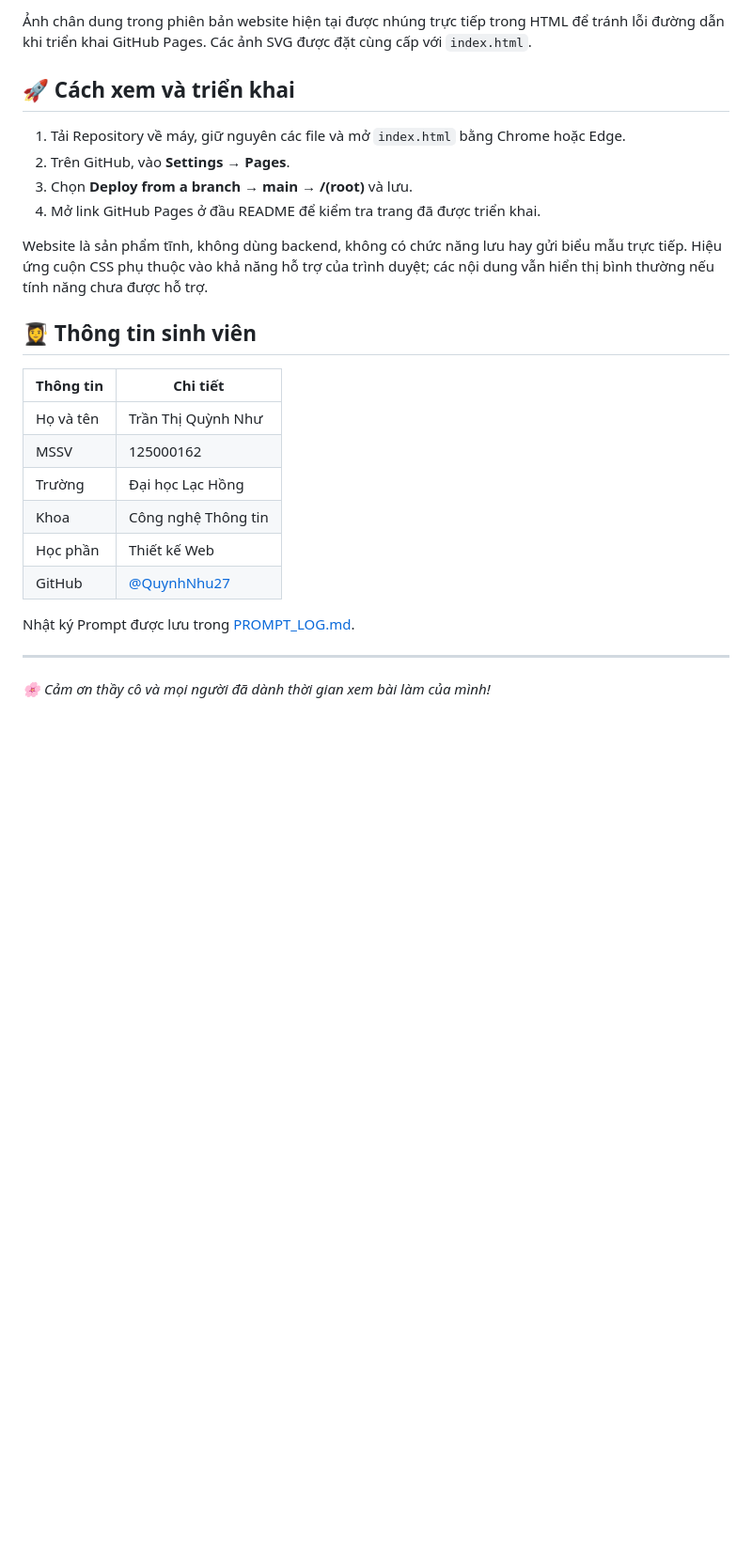
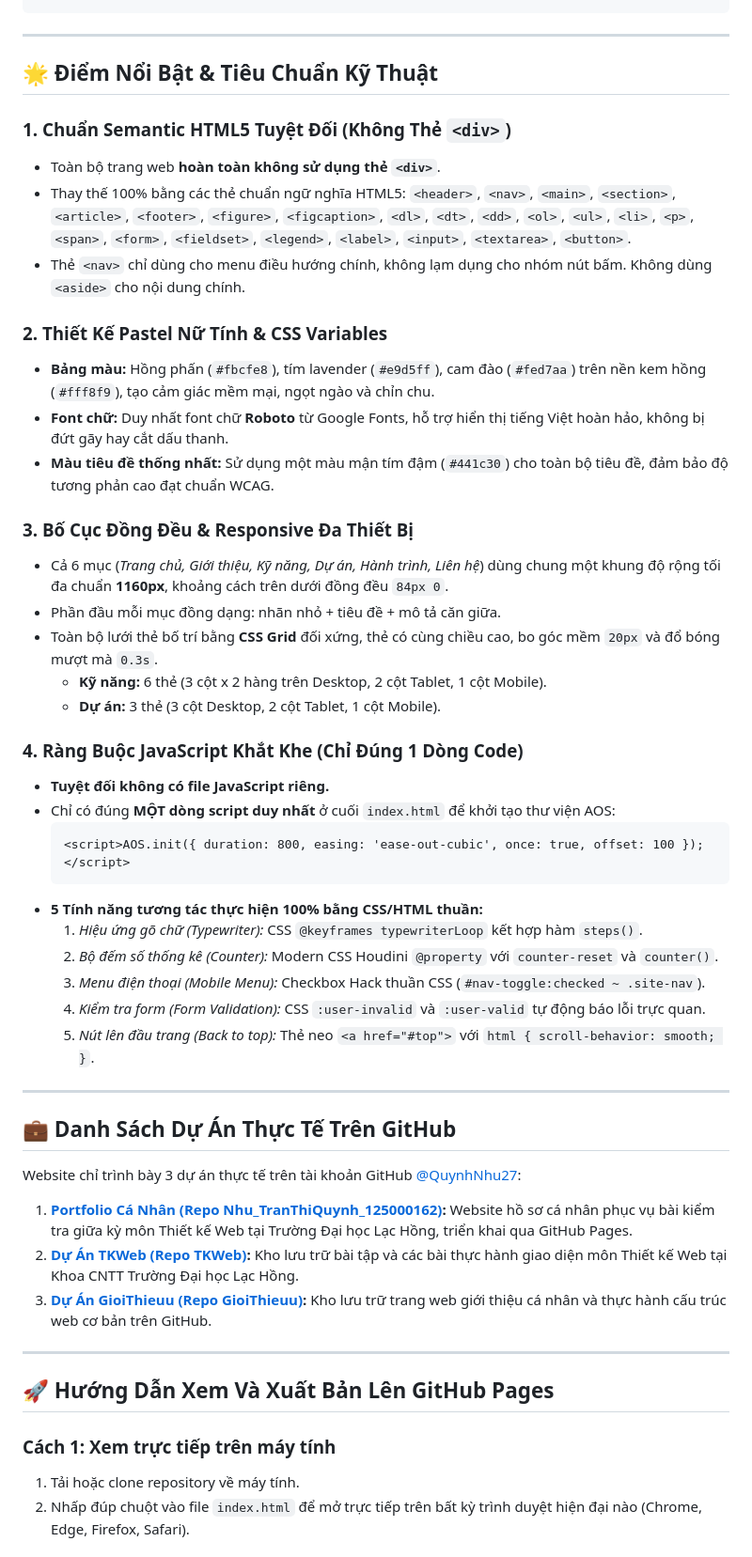
Before and after one commit to QuynhNhu27/Nhu_TranThiQuynh_125000162, a Markdown page: README.md, the part around one of its changes. Shown at 94% size. Rendered like a GitHub page; blank space fills up the shorter version.

````diff
--- a/README.md
+++ b/README.md
@@ -48,29 +43,53 @@ Nhu_TranThiQuynh_125000162/
 ```
-
-Ảnh chân dung trong phiên bản website hiện tại được nhúng trực tiếp trong HTML để tránh lỗi đường dẫn khi triển khai GitHub Pages. Các ảnh SVG được đặt cùng cấp với `index.html`.
-
-## 🚀 Cách xem và triển khai
-
-1. Tải Repository về máy, giữ nguyên các file và mở `index.html` bằng Chrome hoặc Edge.
-2. Trên GitHub, vào **Settings → Pages**.
-3. Chọn **Deploy from a branch → main → /(root)** và lưu.
-4. Mở link GitHub Pages ở đầu README để kiểm tra trang đã được triển khai.
-
-Website là sản phẩm tĩnh, không dùng backend, không có chức năng lưu hay gửi biểu mẫu trực tiếp. Hiệu ứng cuộn CSS phụ thuộc vào khả năng hỗ trợ của trình duyệt; các nội dung vẫn hiển thị bình thường nếu tính năng chưa được hỗ trợ.
-
-## 👩‍🎓 Thông tin sinh viên
-
-| Thông tin | Chi tiết |
-| --- | --- |
-| Họ và tên | Trần Thị Quỳnh Như |
-| MSSV | 125000162 |
-| Trường | Đại học Lạc Hồng |
-| Khoa | Công nghệ Thông tin |
-| Học phần | Thiết kế Web |
-| GitHub | [@QuynhNhu27](https://github.com/QuynhNhu27) |
-
-Nhật ký Prompt được lưu trong [PROMPT_LOG.md](PROMPT_LOG.md).
 
 ---
 
-*🌸 Cảm ơn thầy cô và mọi người đã dành thời gian xem bài làm của mình!*
+## 🌟 Điểm Nổi Bật & Tiêu Chuẩn Kỹ Thuật
+
+### 1. Chuẩn Semantic HTML5 Tuyệt Đối (Không Thẻ `<div>`)
+- Toàn bộ trang web **hoàn toàn không sử dụng thẻ `<div>`**.
+- Thay thế 100% bằng các thẻ chuẩn ngữ nghĩa HTML5: `<header>`, `<nav>`, `<main>`, `<section>`, `<article>`, `<footer>`, `<figure>`, `<figcaption>`, `<dl>`, `<dt>`, `<dd>`, `<ol>`, `<ul>`, `<li>`, `<p>`, `<span>`, `<form>`, `<fieldset>`, `<legend>`, `<label>`, `<input>`, `<textarea>`, `<button>`.
+- Thẻ `<nav>` chỉ dùng cho menu điều hướng chính, không lạm dụng cho nhóm nút bấm. Không dùng `<aside>` cho nội dung chính.
+
+### 2. Thiết Kế Pastel Nữ Tính & CSS Variables
+- **Bảng màu:** Hồng phấn (`#fbcfe8`), tím lavender (`#e9d5ff`), cam đào (`#fed7aa`) trên nền kem hồng (`#fff8f9`), tạo cảm giác mềm mại, ngọt ngào và chỉn chu.
+- **Font chữ:** Duy nhất font chữ **Roboto** từ Google Fonts, hỗ trợ hiển thị tiếng Việt hoàn hảo, không bị đứt gãy hay cắt dấu thanh.
+- **Màu tiêu đề thống nhất:** Sử dụng một màu mận tím đậm (`#441c30`) cho toàn bộ tiêu đề, đảm bảo độ tương phản cao đạt chuẩn WCAG.
+
+### 3. Bố Cục Đồng Đều & Responsive Đa Thiết Bị
+- Cả 6 mục (*Trang chủ, Giới thiệu, Kỹ năng, Dự án, Hành trình, Liên hệ*) dùng chung một khung độ rộng tối đa chuẩn **1160px**, khoảng cách trên dưới đồng đều `84px 0`.
+- Phần đầu mỗi mục đồng dạng: nhãn nhỏ + tiêu đề + mô tả căn giữa.
+- Toàn bộ lưới thẻ bố trí bằng **CSS Grid** đối xứng, thẻ có cùng chiều cao, bo góc mềm `20px` và đổ bóng mượt mà `0.3s`.
+  - **Kỹ năng:** 6 thẻ (3 cột x 2 hàng trên Desktop, 2 cột Tablet, 1 cột Mobile).
+  - **Dự án:** 3 thẻ (3 cột Desktop, 2 cột Tablet, 1 cột Mobile).
+
+### 4. Ràng Buộc JavaScript Khắt Khe (Chỉ Đúng 1 Dòng Code)
+- **Tuyệt đối không có file JavaScript riêng.**
+- Chỉ có đúng **MỘT dòng script duy nhất** ở cuối `index.html` để khởi tạo thư viện AOS:
+  ```html
+  <script>AOS.init({ duration: 800, easing: 'ease-out-cubic', once: true, offset: 100 });</script>
+  ```
+- **5 Tính năng tương tác thực hiện 100% bằng CSS/HTML thuần:**
+  1. *Hiệu ứng gõ chữ (Typewriter):* CSS `@keyframes typewriterLoop` kết hợp hàm `steps()`.
+  2. *Bộ đếm số thống kê (Counter):* Modern CSS Houdini `@property` với `counter-reset` và `counter()`.
+  3. *Menu điện thoại (Mobile Menu):* Checkbox Hack thuần CSS (`#nav-toggle:checked ~ .site-nav`).
+  4. *Kiểm tra form (Form Validation):* CSS `:user-invalid` và `:user-valid` tự động báo lỗi trực quan.
+  5. *Nút lên đầu trang (Back to top):* Thẻ neo `<a href="#top">` với `html { scroll-behavior: smooth; }`.
+
+---
+
+## 💼 Danh Sách Dự Án Thực Tế Trên GitHub
+Website chỉ trình bày 3 dự án thực tế trên tài khoản GitHub [@QuynhNhu27](https://github.com/QuynhNhu27):
+
+1. **[Portfolio Cá Nhân (Repo Nhu_TranThiQuynh_125000162)](https://github.com/QuynhNhu27/Nhu_TranThiQuynh_125000162):** Website hồ sơ cá nhân phục vụ bài kiểm tra giữa kỳ môn Thiết kế Web tại Trường Đại học Lạc Hồng, triển khai qua GitHub Pages.
+2. **[Dự Án TKWeb (Repo TKWeb)](https://github.com/QuynhNhu27/TKWeb):** Kho lưu trữ bài tập và các bài thực hành giao diện môn Thiết kế Web tại Khoa CNTT Trường Đại học Lạc Hồng.
+3. **[Dự Án GioiThieuu (Repo GioiThieuu)](https://github.com/QuynhNhu27/GioiThieuu):** Kho lưu trữ trang web giới thiệu cá nhân và thực hành cấu trúc web cơ bản trên GitHub.
+
+---
+
+## 🚀 Hướng Dẫn Xem Và Xuất Bản Lên GitHub Pages
+
+### Cách 1: Xem trực tiếp trên máy tính
+1. Tải hoặc clone repository về máy tính.
+2. Nhấp đúp chuột vào file `index.html` để mở trực tiếp trên bất kỳ trình duyệt hiện đại nào (Chrome, Edge, Firefox, Safari).
+
````
Also changed, not shown: other parts of README.md (+49 -37 lines).
